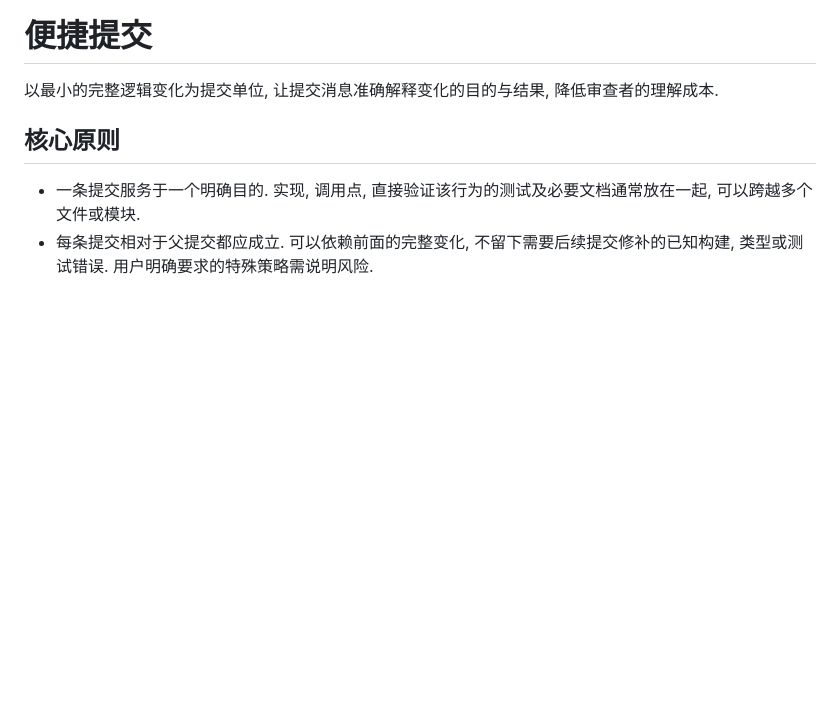
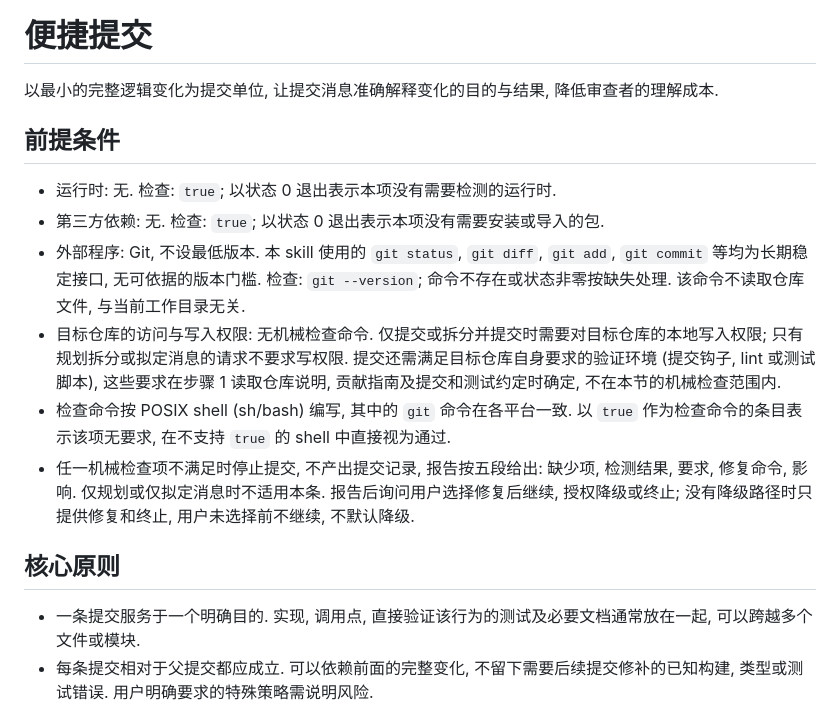
Before and after one commit to yjydist/skills, a Markdown page: skills/convenient-commit/SKILL.md, the part around the change. Rendered like a GitHub page; blank space fills up the shorter version.

Commit message:
refactor(convenient-commit): 补齐前提条件
按 skill-creator 的运行前提补齐该 skill 的执行前检查, 并明确
权限与验证环境不属于可机械检查的前提.

目标仓库的访问与写入权限, 以及仓库自身要求的验证环境, 无
对应检查命令, 因此单独列为一条并指向步骤 1 读取仓库约定.
使用文档同步区分只读访问与写入权限, 与入口保持一致.

```diff
--- a/skills/convenient-commit/SKILL.md
+++ b/skills/convenient-commit/SKILL.md
@@ -6,6 +6,15 @@ description: 按逻辑完整且便于审查的原则规划提交边界, 拟定
 # 便捷提交
 
 以最小的完整逻辑变化为提交单位, 让提交消息准确解释变化的目的与结果, 降低审查者的理解成本.
+
+## 前提条件
+
++ 运行时: 无. 检查: `true`; 以状态 0 退出表示本项没有需要检测的运行时.
++ 第三方依赖: 无. 检查: `true`; 以状态 0 退出表示本项没有需要安装或导入的包.
++ 外部程序: Git, 不设最低版本. 本 skill 使用的 `git status`, `git diff`, `git add`, `git commit` 等均为长期稳定接口, 无可依据的版本门槛. 检查: `git --version`; 命令不存在或状态非零按缺失处理. 该命令不读取仓库文件, 与当前工作目录无关.
++ 目标仓库的访问与写入权限: 无机械检查命令. 仅提交或拆分并提交时需要对目标仓库的本地写入权限; 只有规划拆分或拟定消息的请求不要求写权限. 提交还需满足目标仓库自身要求的验证环境 (提交钩子, lint 或测试脚本), 这些要求在步骤 1 读取仓库说明, 贡献指南及提交和测试约定时确定, 不在本节的机械检查范围内.
++ 检查命令按 POSIX shell (sh/bash) 编写, 其中的 `git` 命令在各平台一致. 以 `true` 作为检查命令的条目表示该项无要求, 在不支持 `true` 的 shell 中直接视为通过.
++ 任一机械检查项不满足时停止提交, 不产出提交记录, 报告按五段给出: 缺少项, 检测结果, 要求, 修复命令, 影响. 仅规划或仅拟定消息时不适用本条. 报告后询问用户选择修复后继续, 授权降级或终止; 没有降级路径时只提供修复和终止, 用户未选择前不继续, 不默认降级.
 
 ## 核心原则
 
```
Also changed, not shown: docs/convenient-commit.md (+1 -1 lines).
